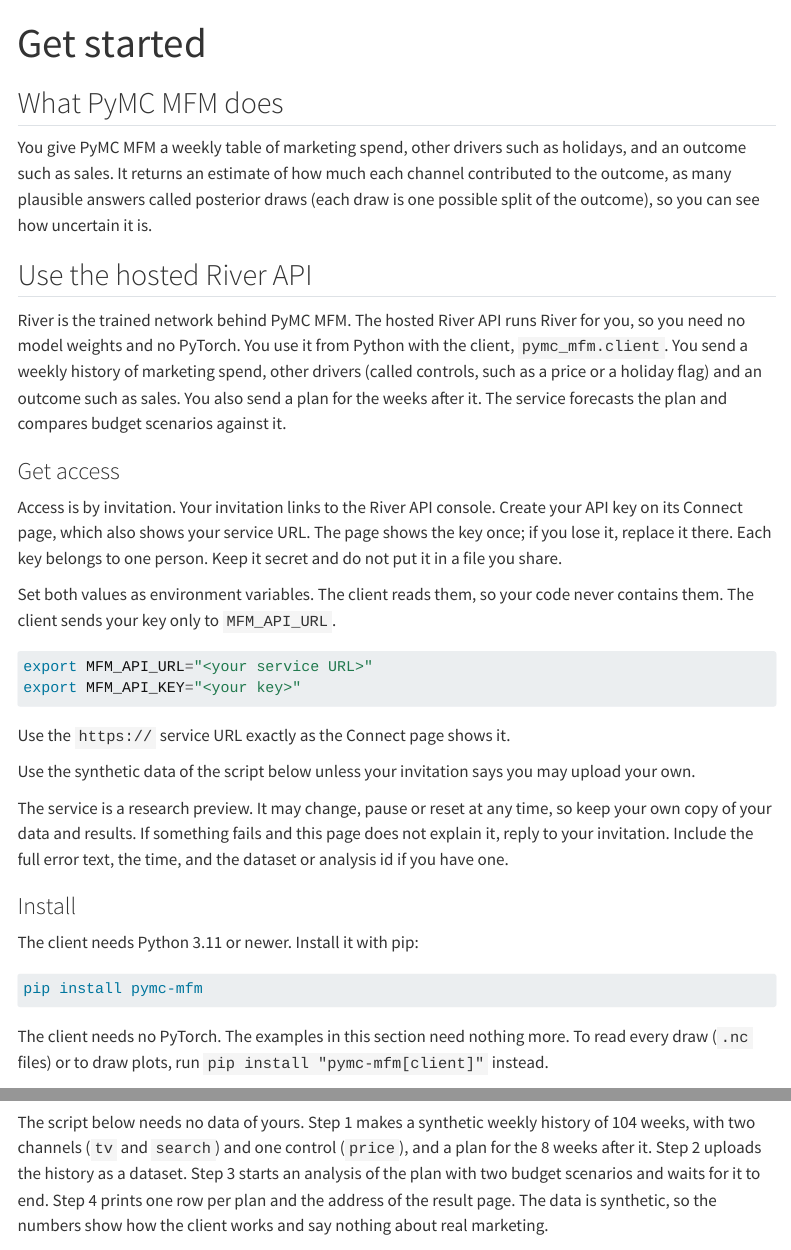
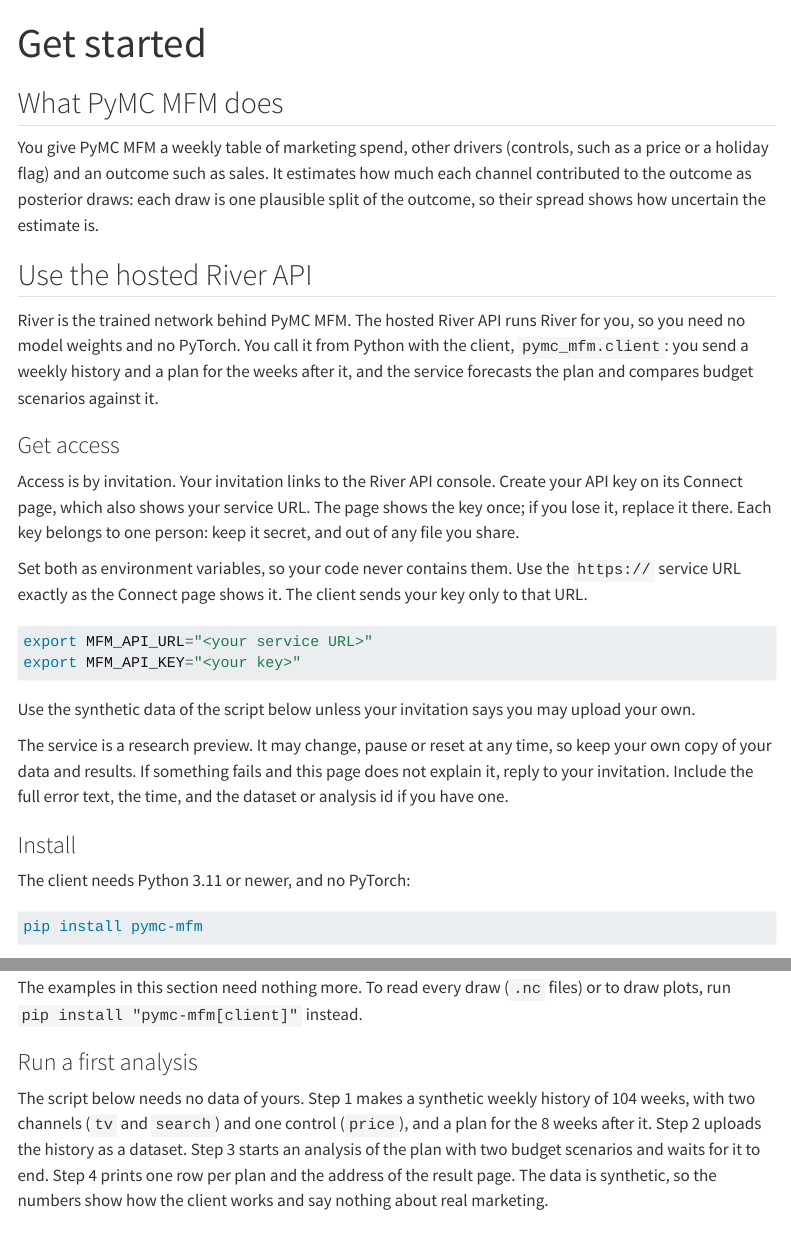
Before and after one commit to pymc-labs/pymc-mfm, a Quarto document (docs/guide/index.qmd): the page in a window 1100 px wide, from its top, and a second part further down, joined at a grey line. Rendered offline with R 4.5, knitr and Pandoc in place of Quarto, with nearby package versions; menus at the side of the page are left out; long lines of code are wrapped.

Commit message:
docs(guide): Get started says each fact once, and the rules table stacks on phones
- What PyMC MFM does defines controls; Use the hosted River API no longer
  repeats it.
- Get access states the https:// rule next to the environment variables.
- The client page links to Install and Get access instead of repeating
  them.
- The errors intro says an error answer raises ApiError, most often a
  subclass: an unknown status raises ApiError itself.
- The own-data rules table uses the same phone layout as the errors table;
  at 390 px its first column was about 110 px wide.

````diff
--- a/docs/guide/http-api.qmd
+++ b/docs/guide/http-api.qmd
@@ -5,21 +5,13 @@
 
 ## Before you start
 
-The client needs Python 3.11 or newer. Install it from PyPI:
-
-```bash
-pip install pymc-mfm
-```
-
-To read every draw (`.nc` files) or to draw plots, run `pip install "pymc-mfm[client]"` instead.
-
-Create your API key on the Connect page of the River API console, which also shows your service URL. Set them as `MFM_API_URL` and `MFM_API_KEY`, as in [Get access](index.qmd#get-access); do not write them into code or files.
+Install the client as in [Install](index.qmd#install-client) (`pip install pymc-mfm`, Python 3.11 or newer). Set your service URL and API key as `MFM_API_URL` and `MFM_API_KEY`, as in [Get access](index.qmd#get-access).
 
 The code blocks on this page run in order: each one continues the blocks before it. Paste them into one file or one Python session, from the top. The first block makes the same synthetic data as [Run a first analysis](index.qmd#run-a-first-analysis).
 
 ## Create a client
 
-[pymc_mfm.client](../reference/client.Client.qmd) is the client for the hosted River API. It needs no PyTorch. Without the `[client]` extra (`pip install pymc-mfm`), everything but per-draw files and plots works. [Client](../reference/client.Client.qmd) takes the service URL and API key directly, or reads `MFM_API_URL` and `MFM_API_KEY` when those arguments are omitted.
+[pymc_mfm.client](../reference/client.Client.qmd) is the client for the hosted River API. It needs no PyTorch. Everything but per-draw files and plots works without the `[client]` extra. [Client](../reference/client.Client.qmd) takes the service URL and API key directly, or reads `MFM_API_URL` and `MFM_API_KEY` when those arguments are omitted.
 
 ```python
 import numpy as np
--- a/docs/guide/index.qmd
+++ b/docs/guide/index.qmd
@@ -5,24 +5,22 @@
 
 ## What PyMC MFM does
 
-You give PyMC MFM a weekly table of marketing spend, other drivers such as holidays, and an outcome such as sales. It returns an estimate of how much each channel contributed to the outcome, as many plausible answers called posterior draws (each draw is one possible split of the outcome), so you can see how uncertain it is.
+You give PyMC MFM a weekly table of marketing spend, other drivers (controls, such as a price or a holiday flag) and an outcome such as sales. It estimates how much each channel contributed to the outcome as posterior draws: each draw is one plausible split of the outcome, so their spread shows how uncertain the estimate is.
 
 ## Use the hosted River API {#hosted-api}
 
-River is the trained network behind PyMC MFM. The hosted River API runs River for you, so you need no model weights and no PyTorch. You use it from Python with the client, `pymc_mfm.client`. You send a weekly history of marketing spend, other drivers (called controls, such as a price or a holiday flag) and an outcome such as sales. You also send a plan for the weeks after it. The service forecasts the plan and compares budget scenarios against it.
+River is the trained network behind PyMC MFM. The hosted River API runs River for you, so you need no model weights and no PyTorch. You call it from Python with the client, `pymc_mfm.client`: you send a weekly history and a plan for the weeks after it, and the service forecasts the plan and compares budget scenarios against it.
 
 ### Get access
 
-Access is by invitation. Your invitation links to the River API console. Create your API key on its Connect page, which also shows your service URL. The page shows the key once; if you lose it, replace it there. Each key belongs to one person. Keep it secret and do not put it in a file you share.
+Access is by invitation. Your invitation links to the River API console. Create your API key on its Connect page, which also shows your service URL. The page shows the key once; if you lose it, replace it there. Each key belongs to one person: keep it secret, and out of any file you share.
 
-Set both values as environment variables. The client reads them, so your code never contains them. The client sends your key only to `MFM_API_URL`.
+Set both as environment variables, so your code never contains them. Use the `https://` service URL exactly as the Connect page shows it. The client sends your key only to that URL.
 
 ```bash
 export MFM_API_URL="<your service URL>"
 export MFM_API_KEY="<your key>"
 ```
-
-Use the `https://` service URL exactly as the Connect page shows it.
 
 Use the synthetic data of the script below unless your invitation says you may upload your own.
 
@@ -30,13 +28,13 @@
 
 ### Install {#install-client}
 
-The client needs Python 3.11 or newer. Install it with pip:
+The client needs Python 3.11 or newer, and no PyTorch:
 
 ```bash
 pip install pymc-mfm
 ```
 
-The client needs no PyTorch. The examples in this section need nothing more. To read every draw (`.nc` files) or to draw plots, run `pip install "pymc-mfm[client]"` instead.
+The examples in this section need nothing more. To read every draw (`.nc` files) or to draw plots, run `pip install "pymc-mfm[client]"` instead.
 
 ### Run a first analysis
 
````
Also changed, not shown: docs/guide/index.qmd (6 more changed lines).
